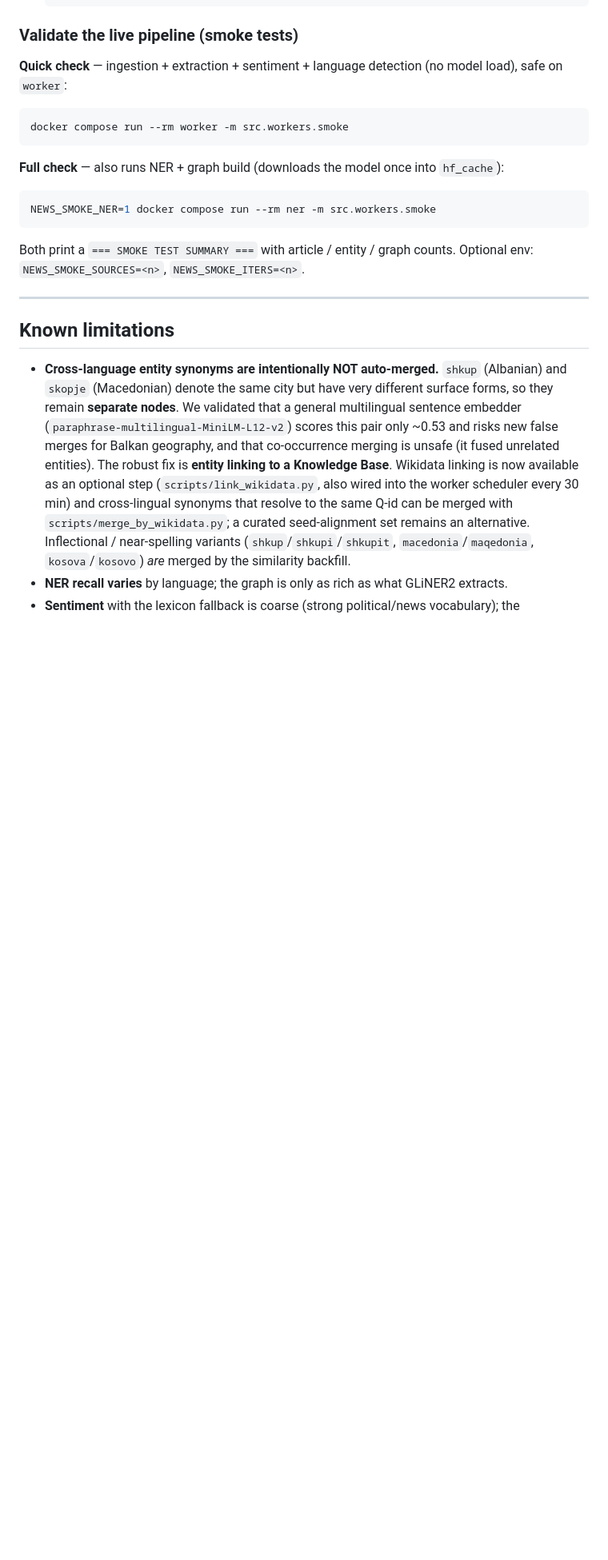
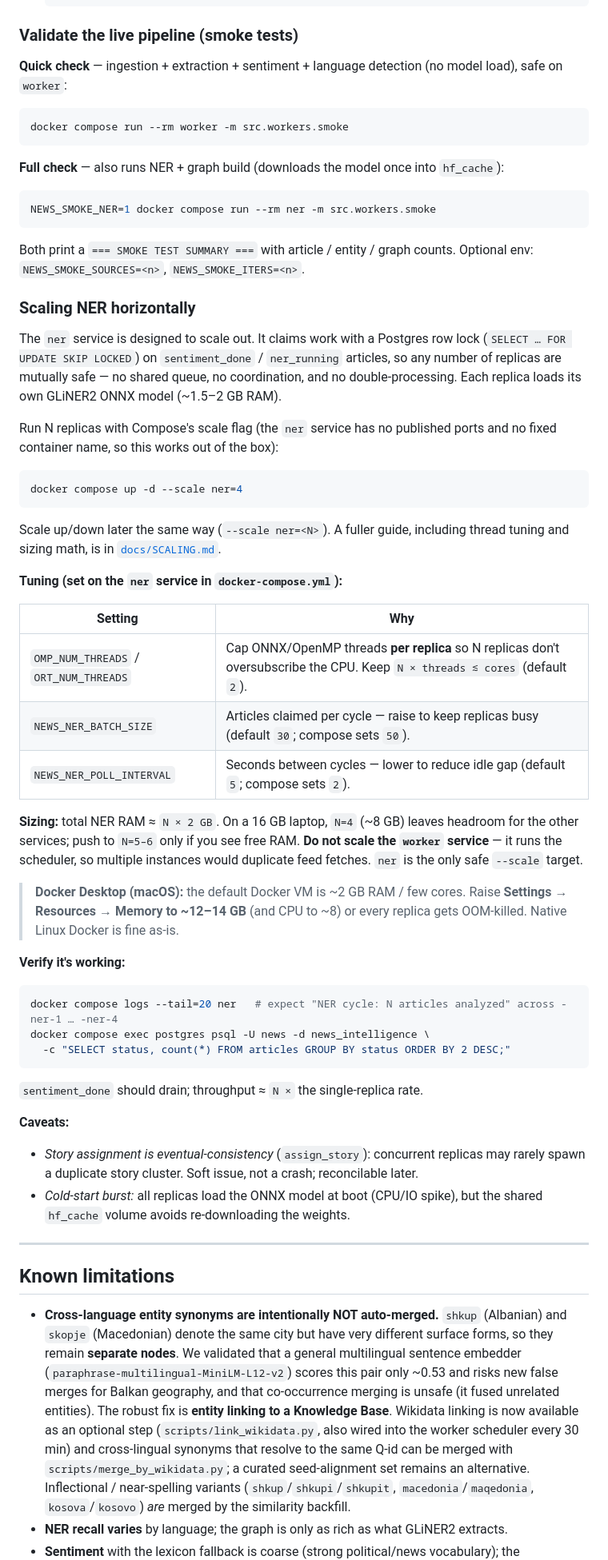
Before and after one commit to Sam1rShaban1/news-intelligence, a Markdown page: README.md, the part around one of its changes. Shown at 80% size. Rendered like a GitHub page; blank space fills up the shorter version.

````diff
--- a/README.md
+++ b/README.md
@@ -448,6 +456,56 @@ NEWS_SMOKE_NER=1 docker compose run --rm ner -m src.workers.smoke
 Both print a `=== SMOKE TEST SUMMARY ===` with article / entity / graph counts.
 Optional env: `NEWS_SMOKE_SOURCES=<n>`, `NEWS_SMOKE_ITERS=<n>`.
 
+### Scaling NER horizontally
+
+The `ner` service is designed to scale out. It claims work with a Postgres row lock
+(`SELECT … FOR UPDATE SKIP LOCKED`) on `sentiment_done` / `ner_running` articles, so
+any number of replicas are mutually safe — no shared queue, no coordination, and no
+double-processing. Each replica loads its own GLiNER2 ONNX model (~1.5–2 GB RAM).
+
+Run N replicas with Compose's scale flag (the `ner` service has no published ports and
+no fixed container name, so this works out of the box):
+
+```bash
+docker compose up -d --scale ner=4
+```
+
+Scale up/down later the same way (`--scale ner=<N>`). A fuller guide, including thread
+tuning and sizing math, is in [`docs/SCALING.md`](docs/SCALING.md).
+
+**Tuning (set on the `ner` service in `docker-compose.yml`):**
+
+| Setting | Why |
+|---------|-----|
+| `OMP_NUM_THREADS` / `ORT_NUM_THREADS` | Cap ONNX/OpenMP threads **per replica** so N replicas don't oversubscribe the CPU. Keep `N × threads ≲ cores` (default `2`). |
+| `NEWS_NER_BATCH_SIZE` | Articles claimed per cycle — raise to keep replicas busy (default `30`; compose sets `50`). |
+| `NEWS_NER_POLL_INTERVAL` | Seconds between cycles — lower to reduce idle gap (default `5`; compose sets `2`). |
+
+**Sizing:** total NER RAM ≈ `N × 2 GB`. On a 16 GB laptop, `N=4` (~8 GB) leaves
+headroom for the other services; push to `N=5–6` only if you see free RAM. **Do not
+scale the `worker` service** — it runs the scheduler, so multiple instances would
+duplicate feed fetches. `ner` is the only safe `--scale` target.
+
+> **Docker Desktop (macOS):** the default Docker VM is ~2 GB RAM / few cores. Raise
+> **Settings → Resources → Memory to ~12–14 GB** (and CPU to ~8) or every replica gets
+> OOM-killed. Native Linux Docker is fine as-is.
+
+**Verify it's working:**
+
+```bash
+docker compose logs --tail=20 ner   # expect "NER cycle: N articles analyzed" across -ner-1 … -ner-4
+docker compose exec postgres psql -U news -d news_intelligence \
+  -c "SELECT status, count(*) FROM articles GROUP BY status ORDER BY 2 DESC;"
+```
+
+`sentiment_done` should drain; throughput ≈ `N ×` the single-replica rate.
+
+**Caveats:**
+- *Story assignment is eventual-consistency* (`assign_story`): concurrent replicas may
+  rarely spawn a duplicate story cluster. Soft issue, not a crash; reconcilable later.
+- *Cold-start burst:* all replicas load the ONNX model at boot (CPU/IO spike), but the
+  shared `hf_cache` volume avoids re-downloading the weights.
+
 ---
 
 ## Known limitations
````
Also changed, not shown: other parts of README.md (+11 -3 lines), docs/SCALING.md (added, +121 -0 lines).
